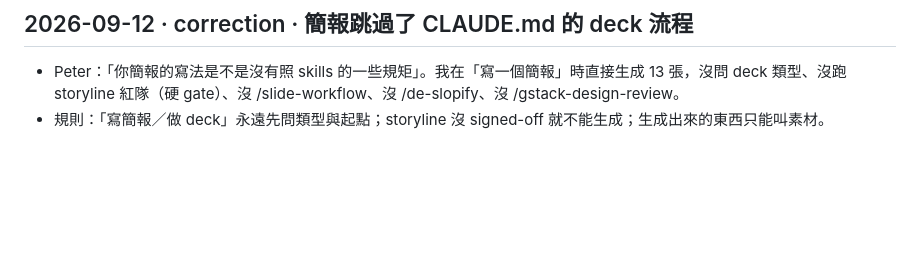
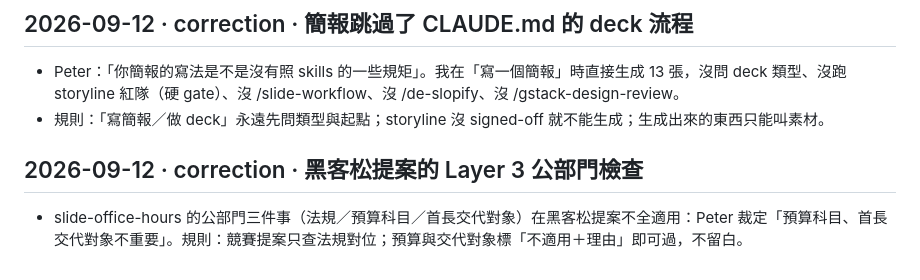
Before and after one commit to manibari/NTPC-childcare-risk-monitor, a Markdown page: .learnings/LEARNINGS.md, the part around the change. GitHub-like rendering; blank space fills up the shorter version.

```diff
--- a/.learnings/LEARNINGS.md
+++ b/.learnings/LEARNINGS.md
@@ -41,3 +41,6 @@
 ## 2026-09-12 · correction · 簡報跳過了 CLAUDE.md 的 deck 流程
 - Peter：「你簡報的寫法是不是沒有照 skills 的一些規矩」。我在「寫一個簡報」時直接生成 13 張，沒問 deck 類型、沒跑 storyline 紅隊（硬 gate）、沒 /slide-workflow、沒 /de-slopify、沒 /gstack-design-review。
 - 規則：「寫簡報／做 deck」永遠先問類型與起點；storyline 沒 signed-off 就不能生成；生成出來的東西只能叫素材。
+
+## 2026-09-12 · correction · 黑客松提案的 Layer 3 公部門檢查
+- slide-office-hours 的公部門三件事（法規／預算科目／首長交代對象）在黑客松提案不全適用：Peter 裁定「預算科目、首長交代對象不重要」。規則：競賽提案只查法規對位；預算與交代對象標「不適用＋理由」即可過，不留白。
```
Also changed, not shown: deck/storyline.md (+5 -3 lines).
